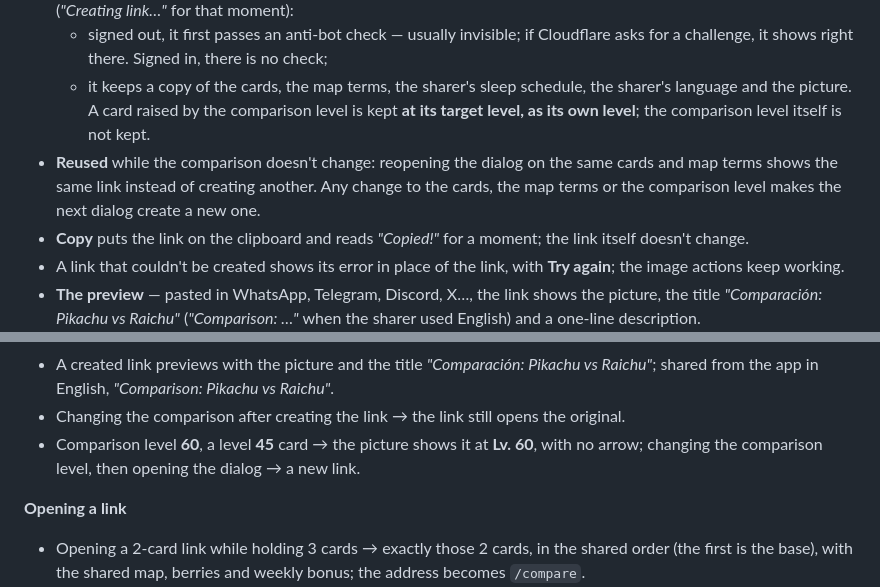
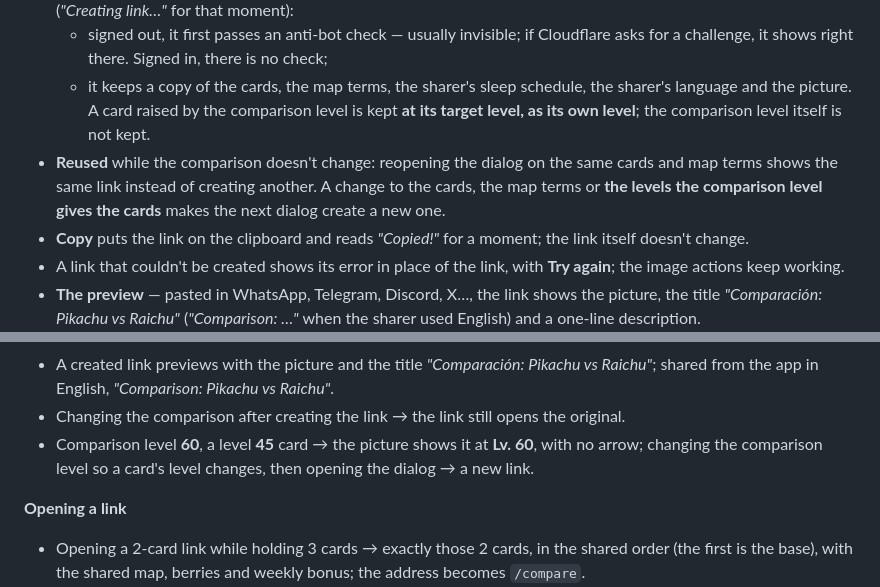
Before and after one commit to jpurplefox/sleepmon, a Markdown page: docs/prd/0020-share-comparison.md, 2 parts joined by grey strips. Rendered like a GitHub page.

Commit message:
docs(prd): share link reuse follows the cards' levels (#136)
Co-Authored-By: Claude Sonnet 5.5 <noreply@anthropic.com>

```diff
--- a/docs/prd/0020-share-comparison.md
+++ b/docs/prd/0020-share-comparison.md
@@ -76,8 +76,9 @@ swipes one card per screen, but the picture always shows **every card side by si
     sharer's language and the picture. A card raised by the comparison level is kept
     **at its target level, as its own level**; the comparison level itself is not kept.
 - **Reused** while the comparison doesn't change: reopening the dialog on the same cards
-  and map terms shows the same link instead of creating another. Any change to the cards,
-  the map terms or the comparison level makes the next dialog create a new one.
+  and map terms shows the same link instead of creating another. A change to the cards,
+  the map terms or **the levels the comparison level gives the cards** makes the next
+  dialog create a new one.
 - **Copy** puts the link on the clipboard and reads *"Copied!"* for a moment; the link
   itself doesn't change.
 - A link that couldn't be created shows its error in place of the link, with **Try
@@ -156,7 +157,8 @@ swipes one card per screen, but the picture always shows **every card side by si
   Raichu"*; shared from the app in English, *"Comparison: Pikachu vs Raichu"*.
 - Changing the comparison after creating the link → the link still opens the original.
 - Comparison level **60**, a level **45** card → the picture shows it at **Lv. 60**, with
-  no arrow; changing the comparison level, then opening the dialog → a new link.
+  no arrow; changing the comparison level so a card's level changes, then opening the
+  dialog → a new link.
 
 **Opening a link**
 
```
